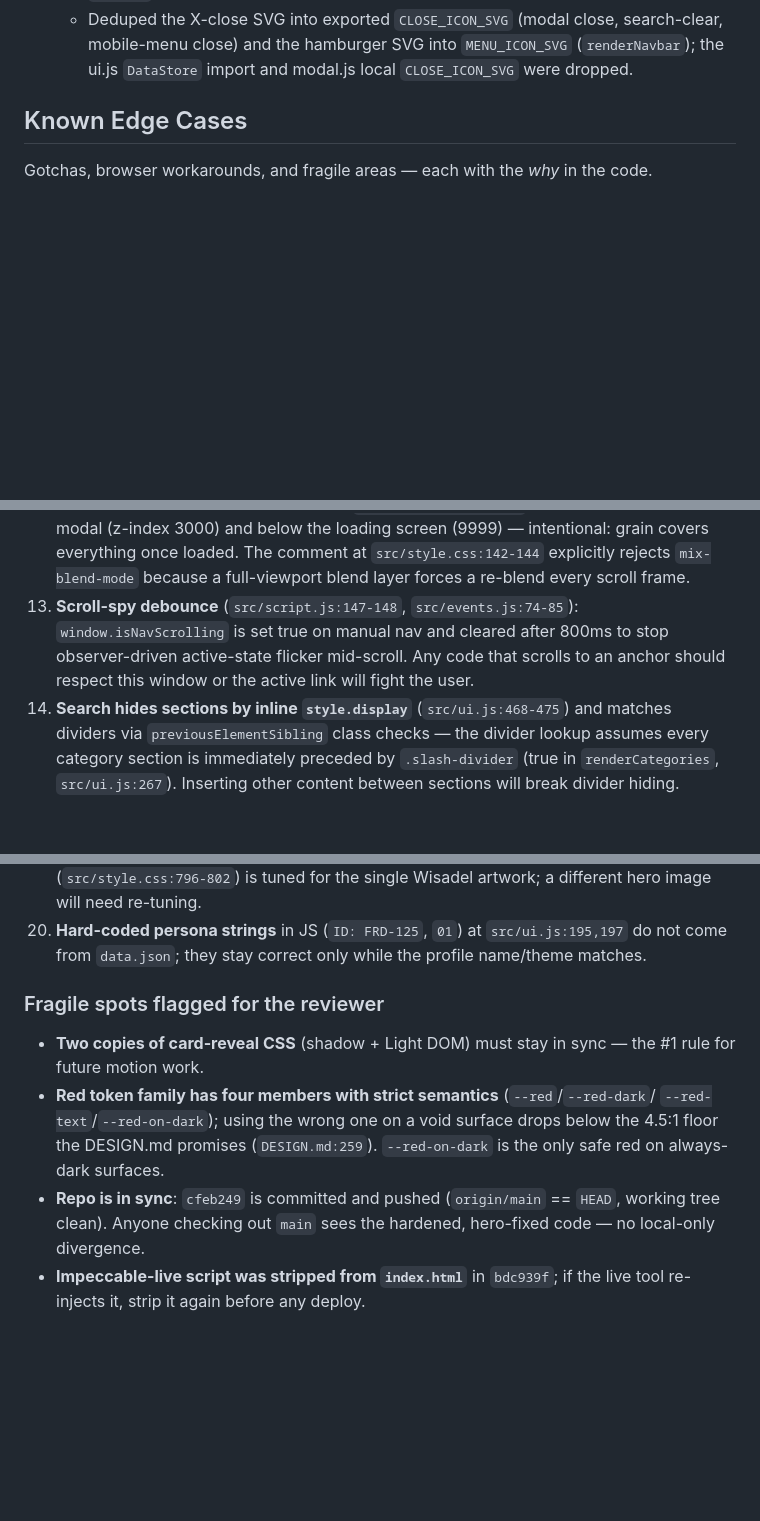
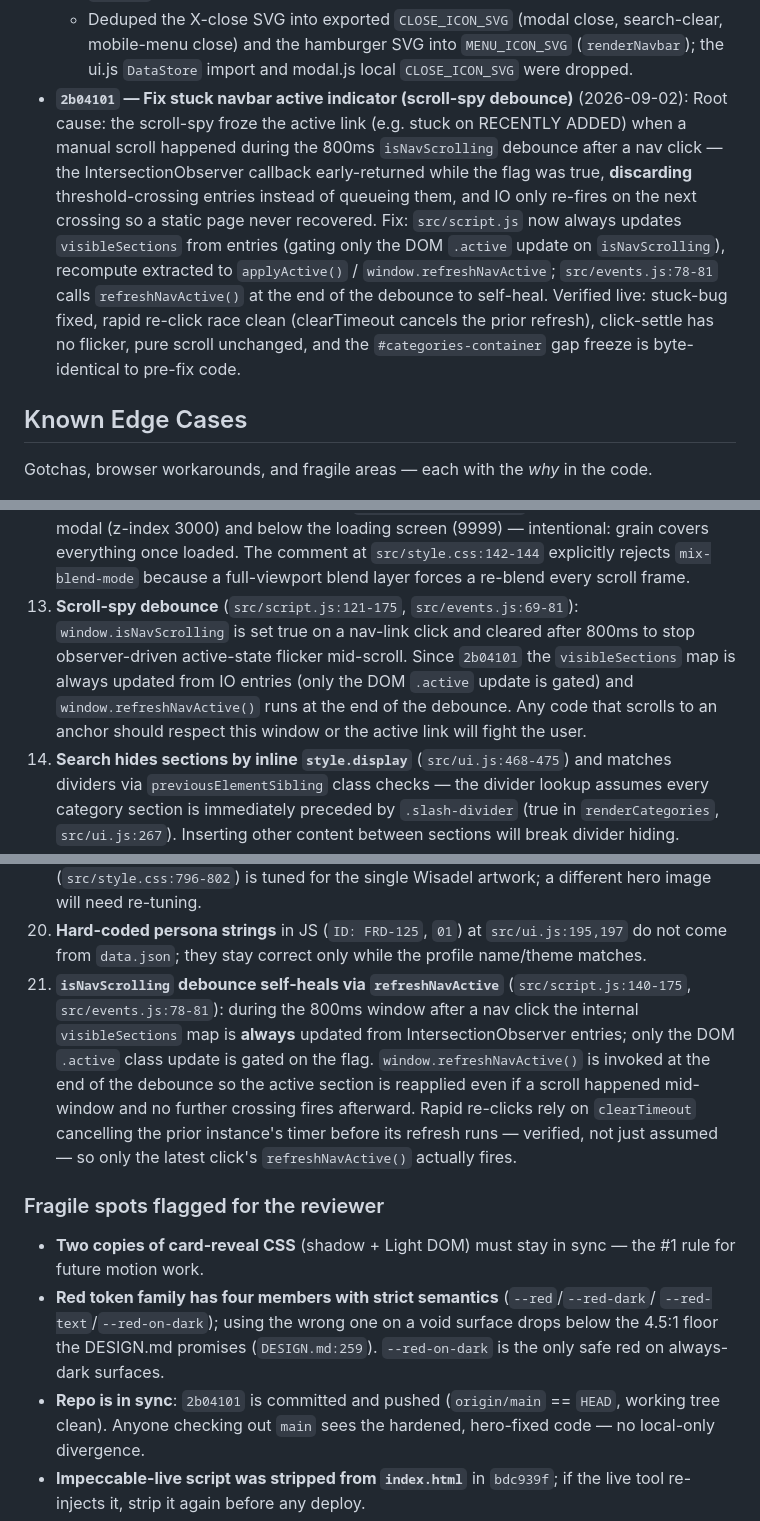
Before and after one commit to afif25fradana/Media-Dex, a Markdown page: docs/task_state.md, 3 parts joined by grey strips. Drawn GitHub-style; blank space fills up the shorter version.

Commit message:
docs: log scroll-spy fix in task_state.md

```diff
--- a/docs/task_state.md
+++ b/docs/task_state.md
@@ -124,6 +125,18 @@ Full audit prep — awaiting next instruction.
   - Deduped the X-close SVG into exported `CLOSE_ICON_SVG` (modal close, search-clear,
     mobile-menu close) and the hamburger SVG into `MENU_ICON_SVG` (`renderNavbar`); the
     ui.js `DataStore` import and modal.js local `CLOSE_ICON_SVG` were dropped.
+- **`2b04101` — Fix stuck navbar active indicator (scroll-spy debounce)** (2026-09-02):
+  Root cause: the scroll-spy froze the active link (e.g. stuck on RECENTLY ADDED) when a
+  manual scroll happened during the 800ms `isNavScrolling` debounce after a nav click — the
+  IntersectionObserver callback early-returned while the flag was true, **discarding**
+  threshold-crossing entries instead of queueing them, and IO only re-fires on the next
+  crossing so a static page never recovered. Fix: `src/script.js` now always updates
+  `visibleSections` from entries (gating only the DOM `.active` update on `isNavScrolling`),
+  recompute extracted to `applyActive()` / `window.refreshNavActive`; `src/events.js:78-81`
+  calls `refreshNavActive()` at the end of the debounce to self-heal. Verified live: stuck-bug
+  fixed, rapid re-click race clean (clearTimeout cancels the prior refresh), click-settle has
+  no flicker, pure scroll unchanged, and the `#categories-container` gap freeze is
+  byte-identical to pre-fix code.
 
 ## Known Edge Cases
 
@@ -183,10 +196,12 @@ Gotchas, browser workarounds, and fragile areas — each with the *why* in the c
     the detail modal (z-index 3000) and below the loading screen (9999) — intentional: grain
     covers everything once loaded. The comment at `src/style.css:142-144` explicitly rejects
     `mix-blend-mode` because a full-viewport blend layer forces a re-blend every scroll frame.
-13. **Scroll-spy debounce** (`src/script.js:147-148`, `src/events.js:74-85`):
-    `window.isNavScrolling` is set true on manual nav and cleared after 800ms to stop
-    observer-driven active-state flicker mid-scroll. Any code that scrolls to an anchor should
-    respect this window or the active link will fight the user.
+13. **Scroll-spy debounce** (`src/script.js:121-175`, `src/events.js:69-81`):
+    `window.isNavScrolling` is set true on a nav-link click and cleared after 800ms to stop
+    observer-driven active-state flicker mid-scroll. Since `2b04101` the `visibleSections`
+    map is always updated from IO entries (only the DOM `.active` update is gated) and
+    `window.refreshNavActive()` runs at the end of the debounce. Any code that scrolls to an
+    anchor should respect this window or the active link will fight the user.
 14. **Search hides sections by inline `style.display`** (`src/ui.js:468-475`) and matches
     dividers via `previousElementSibling` class checks — the divider lookup assumes every
     category section is immediately preceded by `.slash-divider` (true in `renderCategories`,
@@ -210,6 +225,14 @@ Gotchas, browser workarounds, and fragile areas — each with the *why* in the c
     will need re-tuning.
 20. **Hard-coded persona strings** in JS (`ID: FRD-125`, `01`) at `src/ui.js:195,197` do not
     come from `data.json`; they stay correct only while the profile name/theme matches.
+21. **`isNavScrolling` debounce self-heals via `refreshNavActive`** (`src/script.js:140-175`,
+    `src/events.js:78-81`): during the 800ms window after a nav click the internal
+    `visibleSections` map is **always** updated from IntersectionObserver entries; only the
+    DOM `.active` class update is gated on the flag. `window.refreshNavActive()` is invoked at
+    the end of the debounce so the active section is reapplied even if a scroll happened
+    mid-window and no further crossing fires afterward. Rapid re-clicks rely on
+    `clearTimeout` cancelling the prior instance's timer before its refresh runs — verified,
+    not just assumed — so only the latest click's `refreshNavActive()` actually fires.
 
 ### Fragile spots flagged for the reviewer
 
@@ -219,7 +242,7 @@ Gotchas, browser workarounds, and fragile areas — each with the *why* in the c
   `--red-text`/`--red-on-dark`); using the wrong one on a void surface drops below the 4.5:1
   floor the DESIGN.md promises (`DESIGN.md:259`). `--red-on-dark` is the only safe red on
   always-dark surfaces.
-- **Repo is in sync**: `cfeb249` is committed and pushed (`origin/main` == `HEAD`, working
+- **Repo is in sync**: `2b04101` is committed and pushed (`origin/main` == `HEAD`, working
   tree clean). Anyone checking out `main` sees the hardened, hero-fixed code — no local-only
   divergence.
 - **Impeccable-live script was stripped from `index.html`** in `bdc939f`; if the live tool
```
Also changed, not shown: other parts of docs/task_state.md (+4 -3 lines).
